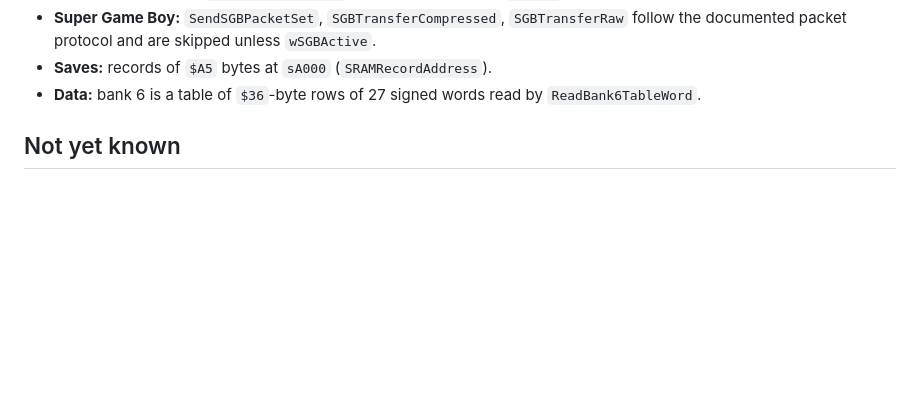
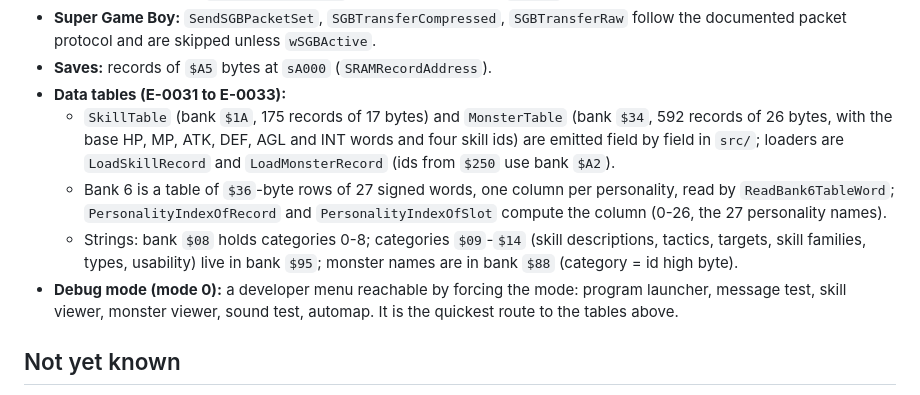
Before and after one commit to JoeyLandy/dwm2decomp, a Markdown page: docs/GAME_STRUCTURE.md, the part around the change. Drawn GitHub-style; blank space fills up the shorter version.

Commit message:
docs: add data tables and debug mode to the structure overview
Co-Authored-By: Claude Sonnet 5.5 <noreply@anthropic.com>

```diff
--- a/docs/GAME_STRUCTURE.md
+++ b/docs/GAME_STRUCTURE.md
@@ -55,7 +55,16 @@ Forcing skips set-up, so the screens are partial. The routines are `GameMode0_In
 - **Super Game Boy:** `SendSGBPacketSet`, `SGBTransferCompressed`, `SGBTransferRaw` follow the documented packet
   protocol and are skipped unless `wSGBActive`.
 - **Saves:** records of `$A5` bytes at `sA000` (`SRAMRecordAddress`).
-- **Data:** bank 6 is a table of `$36`-byte rows of 27 signed words read by `ReadBank6TableWord`.
+- **Data tables (E-0031 to E-0033):**
+  - `SkillTable` (bank `$1A`, 175 records of 17 bytes) and `MonsterTable` (bank `$34`, 592 records of 26 bytes, with the
+    base HP, MP, ATK, DEF, AGL and INT words and four skill ids) are emitted field by field in `src/`; loaders are
+    `LoadSkillRecord` and `LoadMonsterRecord` (ids from `$250` use bank `$A2`).
+  - Bank 6 is a table of `$36`-byte rows of 27 signed words, one column per personality, read by `ReadBank6TableWord`;
+    `PersonalityIndexOfRecord` and `PersonalityIndexOfSlot` compute the column (0-26, the 27 personality names).
+  - Strings: bank `$08` holds categories 0-8; categories `$09`-`$14` (skill descriptions, tactics, targets, skill families,
+    types, usability) live in bank `$95`; monster names are in bank `$88` (category = id high byte).
+- **Debug mode (mode 0):** a developer menu reachable by forcing the mode: program launcher, message test, skill viewer,
+  monster viewer, sound test, automap. It is the quickest route to the tables above.
 
 ## Not yet known
 
```
